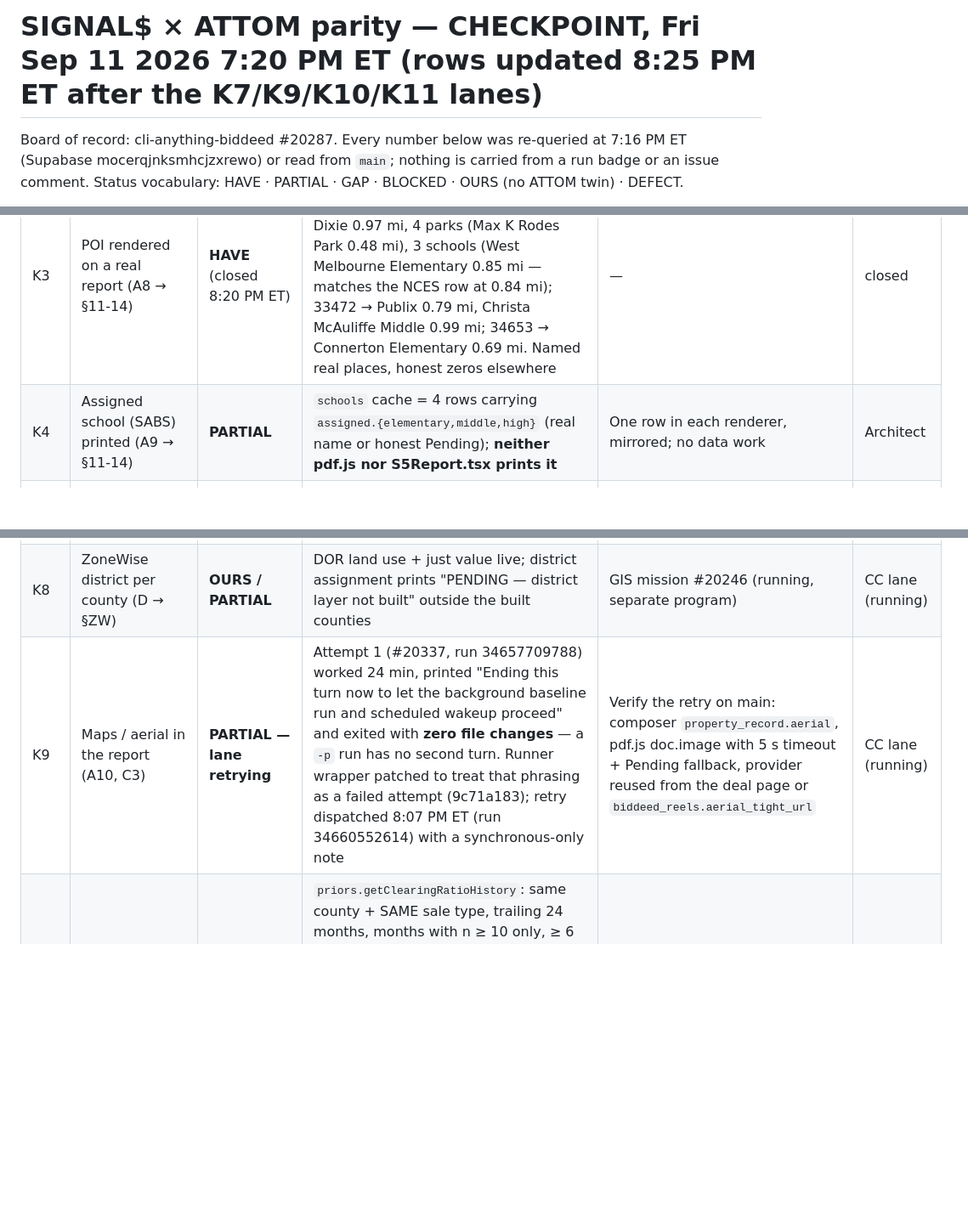
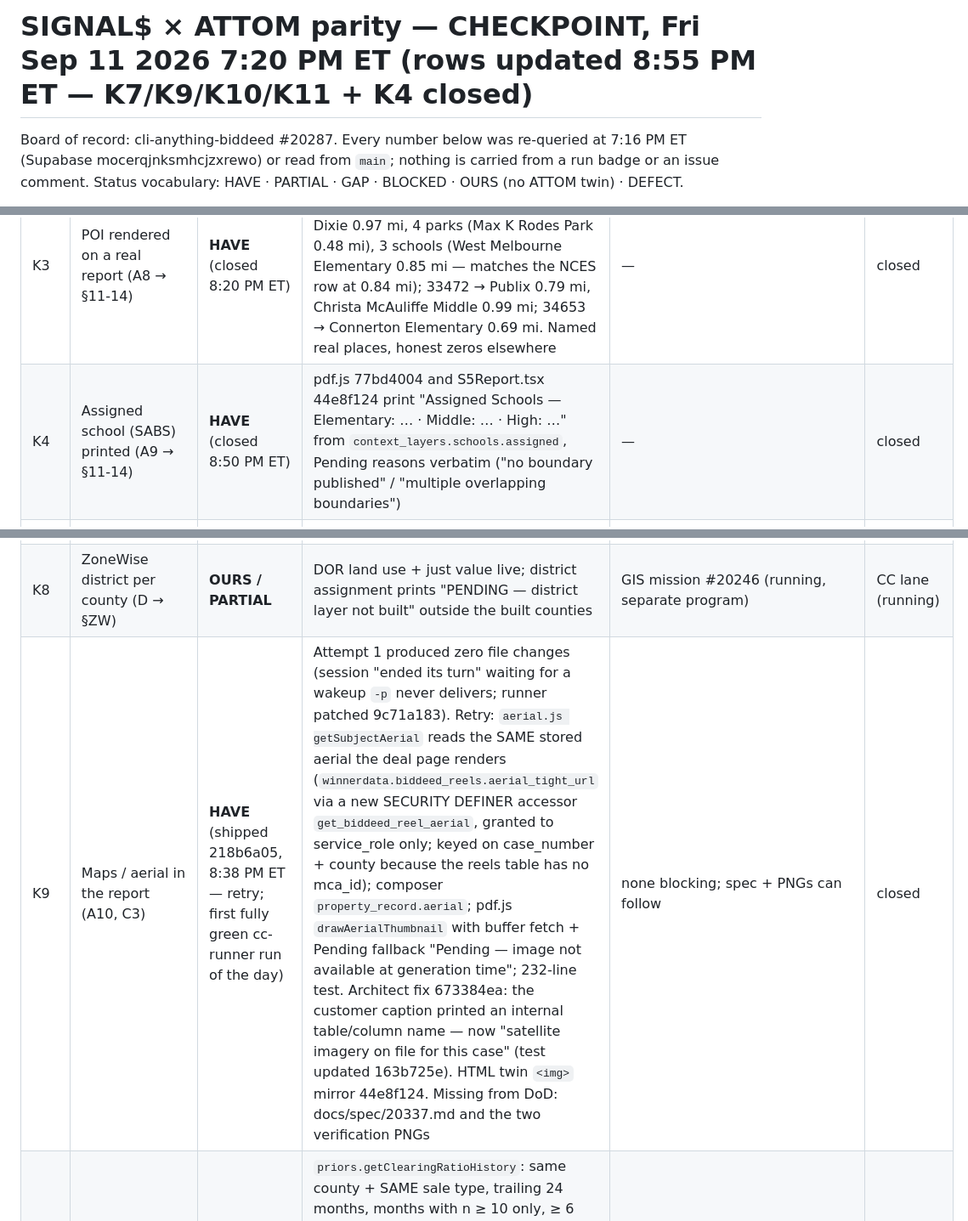
Before and after one commit to breverdbidder/everest-battle-cards, a Markdown page: attom-parity/docs/CHECKPOINT_2026-09-11.md, 3 parts joined by grey strips. Shown at 85% size. Drawn GitHub-style; blank space fills up the shorter version.

Commit message:
docs: checkpoint — K4 and K9 closed (8:55 PM ET) update attom-parity/docs/CHECKPOINT_2026-09-11.md

```diff
--- a/attom-parity/docs/CHECKPOINT_2026-09-11.md
+++ b/attom-parity/docs/CHECKPOINT_2026-09-11.md
@@ -1,4 +1,4 @@
-# SIGNAL$ × ATTOM parity — CHECKPOINT, Fri Sep 11 2026 7:20 PM ET (rows updated 8:25 PM ET after the K7/K9/K10/K11 lanes)
+# SIGNAL$ × ATTOM parity — CHECKPOINT, Fri Sep 11 2026 7:20 PM ET (rows updated 8:55 PM ET — K7/K9/K10/K11 + K4 closed)
 
 Board of record: cli-anything-biddeed #20287. Every number below was re-queried at 7:16 PM ET (Supabase mocerqjnksmhcjzxrewo) or read from `main`; nothing is carried from a run badge or an issue comment. Status vocabulary: HAVE · PARTIAL · GAP · BLOCKED · OURS (no ATTOM twin) · DEFECT.
 
@@ -13,12 +13,12 @@ E1 §REHAB renderer (b89233f9) · B1 Layer 3 re-land (50f92d72; 12,775 + 5,452 r
 | K1 | Tax amount / paid-delinquent status (A4 → §16 tax block, title CP3) | **BLOCKED** | `tax_collector_results` 66 attempts, **66 blocked, 0 ok**; 13 Cloudflare Turnstile challenges; `title_search_snapshot.tax.payment_status` prints "Pending — tax collector not reachable"; CP3 statewide **0.86** unchanged | A decision, not code: (a) leave Pending (honest, current), (b) annual published delinquent-tax lists per county → "delinquent yes/no" only, no current amount, (c) a residential-IP fetch path — spend + a rule you set (no proxies / no captcha bypass) | **Ariel** |
 | K2 | Title parity — vesting, chain, mortgages, encumbrances, lien priority (A2, A5 → §16) | **PARTIAL** | `v_title_parity_kpi_statewide` (computed 4:15 PM ET): 1,890 upcoming / 57 counties / avg parity **33.2%** / **71 at parity (3.8%)**; CP1 0.77 · CP2 0.97 · CP3 0.86 · CP4 0.49 · CP5 0.47 · CP6 0.42; `title_search_snapshots` = 3 | The 20 Turnstile counties stay deferred (your call, earlier). CP4/CP5/CP6 rise only with the OR harvest lanes already running under the shared cc lease (#20255 + shards) — not an ATTOM-kit item | CC lanes (running) |
 | K3 | POI rendered on a real report (A8 → §11-14) | **HAVE** (closed 8:20 PM ET) | Three real renders since the fix filled `context_layer_cache` poi: 32904 → Winn-Dixie 0.97 mi, 4 parks (Max K Rodes Park 0.48 mi), 3 schools (West Melbourne Elementary 0.85 mi — matches the NCES row at 0.84 mi); 33472 → Publix 0.79 mi, Christa McAuliffe Middle 0.99 mi; 34653 → Connerton Elementary 0.69 mi. Named real places, honest zeros elsewhere | — | closed |
-| K4 | Assigned school (SABS) printed (A9 → §11-14) | **PARTIAL** | `schools` cache = 4 rows carrying `assigned.{elementary,middle,high}` (real name or honest Pending); **neither pdf.js nor S5Report.tsx prints it** | One row in each renderer, mirrored; no data work | Architect |
+| K4 | Assigned school (SABS) printed (A9 → §11-14) | **HAVE** (closed 8:50 PM ET) | pdf.js 77bd4004 and S5Report.tsx 44e8f124 print "Assigned Schools — Elementary: … · Middle: … · High: …" from `context_layers.schools.assigned`, Pending reasons verbatim ("no boundary published" / "multiple overlapping boundaries") | — | closed |
 | K5 | Layer 3 appreciation / inventory rendered (A6, B1, B2 → §4-7 Layer 3 block) | **PARTIAL → HAVE pending a render** | tables present (12,775 / 5,452 rows, RLS on, 0 anon); composer references `cma_layer3` + `insurance_kpi`; no report rendered since the re-land (`s5_pdf_cache` last row 12:17 PM ET, before every lane) | First real report showing the Layer 3 block with a labelled geography | Architect (next render) |
 | K6 | Foreclosure ML probability (D → §ML) | **OURS — WITHHELD** | `shapira_model_validations`: V4 prod OOT AUC **0.478** (below 0.547 baseline), v5b **0.63**, v5 logreg **0.59** — none ≥ 0.70, passed=false; tax deed is NOT open: `td-soldvred-v1` passed (0.8625 vs 0.4841, n_test 1,624) and prints | Foreclosure rebuild #20240 on verified outcomes; ships automatically through all three gates when a row passes | ML lane (#20240) |
 | K7 | Whole-report sha256 at purchase (D → §17 provenance) | **HAVE** (shipped b1739b06, 7:36 PM ET) | `s5_pdf_cache.report_sha256` column live (migration 20260911h); `stripe-webhook/report-hash.js` hashes canonical JSON (keys sorted, `provenance.snapshot_sha256` nulled first) at purchase; pdf.js §17 row "Report snapshot sha256"; HTML twin row 38e75b19. Known limit, by construction: the PDF bytes are rendered before the hash exists, so the PDF row prints "Pending — hashed at purchase" and the hash lives in `report_json` / the HTML twin | Optional later: re-render after hashing so the PDF carries it | closed |
 | K8 | ZoneWise district per county (D → §ZW) | **OURS / PARTIAL** | DOR land use + just value live; district assignment prints "PENDING — district layer not built" outside the built counties | GIS mission #20246 (running, separate program) | CC lane (running) |
-| K9 | Maps / aerial in the report (A10, C3) | **PARTIAL — lane retrying** | Attempt 1 (#20337, run 34657709788) worked 24 min, printed "Ending this turn now to let the background baseline run and scheduled wakeup proceed" and exited with **zero file changes** — a `-p` run has no second turn. Runner wrapper patched to treat that phrasing as a failed attempt (9c71a183); retry dispatched 8:07 PM ET (run 34660552614) with a synchronous-only note | Verify the retry on main: composer `property_record.aerial`, pdf.js doc.image with 5 s timeout + Pending fallback, provider reused from the deal page or `biddeed_reels.aerial_tight_url` | CC lane (running) |
+| K9 | Maps / aerial in the report (A10, C3) | **HAVE** (shipped 218b6a05, 8:38 PM ET — retry; first fully green cc-runner run of the day) | Attempt 1 produced zero file changes (session "ended its turn" waiting for a wakeup `-p` never delivers; runner patched 9c71a183). Retry: `aerial.js getSubjectAerial` reads the SAME stored aerial the deal page renders (`winnerdata.biddeed_reels.aerial_tight_url` via a new SECURITY DEFINER accessor `get_biddeed_reel_aerial`, granted to service_role only; keyed on case_number + county because the reels table has no mca_id); composer `property_record.aerial`; pdf.js `drawAerialThumbnail` with buffer fetch + Pending fallback "Pending — image not available at generation time"; 232-line test. Architect fix 673384ea: the customer caption printed an internal table/column name — now "satellite imagery on file for this case" (test updated 163b725e). HTML twin `<img>` mirror 44e8f124. Missing from DoD: docs/spec/20337.md and the two verification PNGs | none blocking; spec + PNGs can follow | closed |
 | K10 | Charts in the report (B6, C6) | **HAVE** (shipped 64ae3bd3, 7:50 PM ET) | `priors.getClearingRatioHistory`: same county + SAME sale type, trailing 24 months, months with n ≥ 10 only, ≥ 6 months or `{available:false, reason}`; pdf.js vector sparkline in SSOT colours with min/max/latest + n range caption; verification PNGs (Orange foreclosure, Pasco tax deed); HTML twin inline-SVG sparkline 38e75b19. Note from the lane: pdfkit's WinAnsi font has no "≥" glyph (rendered as "e10"), so captions use ">=" | C7 generative UI (#19947) remains the wider item | closed |
 | K11 | Rental estimate + value history (C5 → §2-3) | **HAVE** (shipped 50029cc9, 7:55 PM ET) | composer `value_estimate.rental_estimate` (median `rent_price`, same zip + bedrooms, 180 days, n ≥ 5, zip→county fallback, else "Pending — fewer than 5 comparable rental listings") and `value_history` from `fl_parcels.jv` / `jv_chng` (two points; "longer history: Pending" printed verbatim); pdf.js rows + new test file; HTML twin rows 38e75b19 | none | closed |
 | K12 | Investor activity depth (B3 → §12) | **OURS / PARTIAL** | 21,138 verified outcomes; winner names from the Bid History harvest (#19446) still thin | Outcome harvest lanes (separate program) | CC lanes (running) |
```
Also changed, not shown: other parts of attom-parity/docs/CHECKPOINT_2026-09-11.md (+1 -1 lines).
